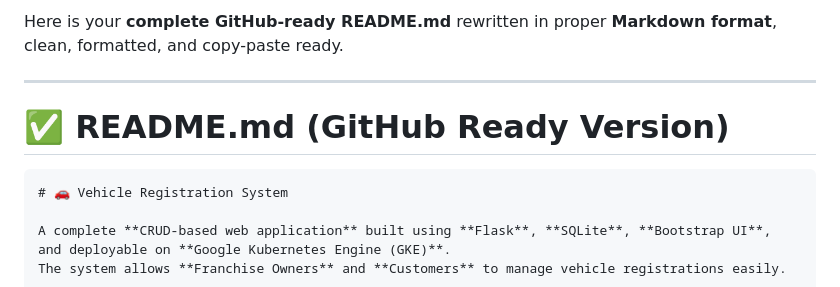
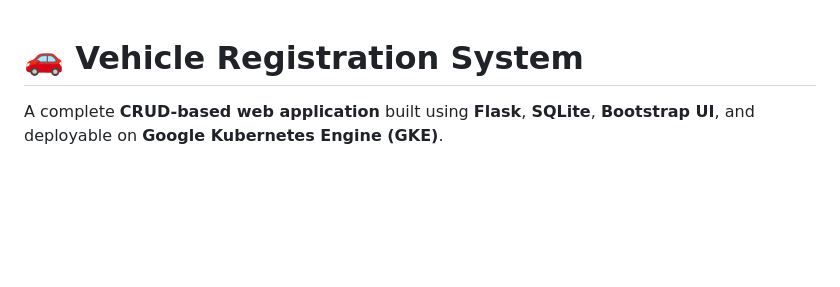
Before and after one commit to shrutigoel11/vehicle-registry, a Markdown page: README.md, the part around the change. Rendered like a GitHub page; blank space fills up the shorter version.

Commit message:
Revise README.md for better structure and readability
Updated README.md to improve formatting and clarity.

````diff
--- a/README.md
+++ b/README.md
@@ -1,10 +1,4 @@
-Here is your **complete GitHub-ready README.md** rewritten in proper **Markdown format**, clean, formatted, and copy-paste ready.
 
----
-
-# ✅ **README.md (GitHub Ready Version)**
-
-```md
 # 🚗 Vehicle Registration System
 
 A complete **CRUD-based web application** built using **Flask**, **SQLite**, **Bootstrap UI**, and deployable on **Google Kubernetes Engine (GKE)**.
````
